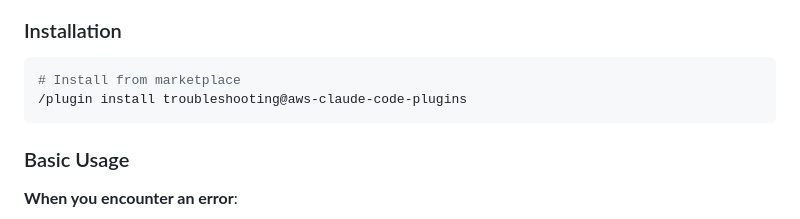
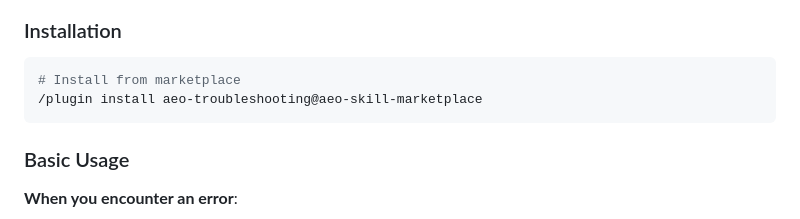
Before and after one commit to AeyeOps/ai-essentials, a Markdown page: aeo-skill-marketplace/aeo-troubleshooting/README.md, the part around one of its changes. Rendered like a GitHub page.

````diff
--- a/aeo-skill-marketplace/aeo-troubleshooting/README.md
+++ b/aeo-skill-marketplace/aeo-troubleshooting/README.md
@@ -18,7 +18,7 @@ A 5-stage process (Context Gathering → Classification → Hypothesis Generatio
 
 ```bash
 # Install from marketplace
-/plugin install troubleshooting@aws-claude-code-plugins
+/plugin install aeo-troubleshooting@aeo-skill-marketplace
 ```
 
 ### Basic Usage
````
Also changed, not shown: other parts of aeo-skill-marketplace/aeo-troubleshooting/README.md (+2 -2 lines), aeo-skill-marketplace/aeo-requirements/README.md (+3 -3 lines).
